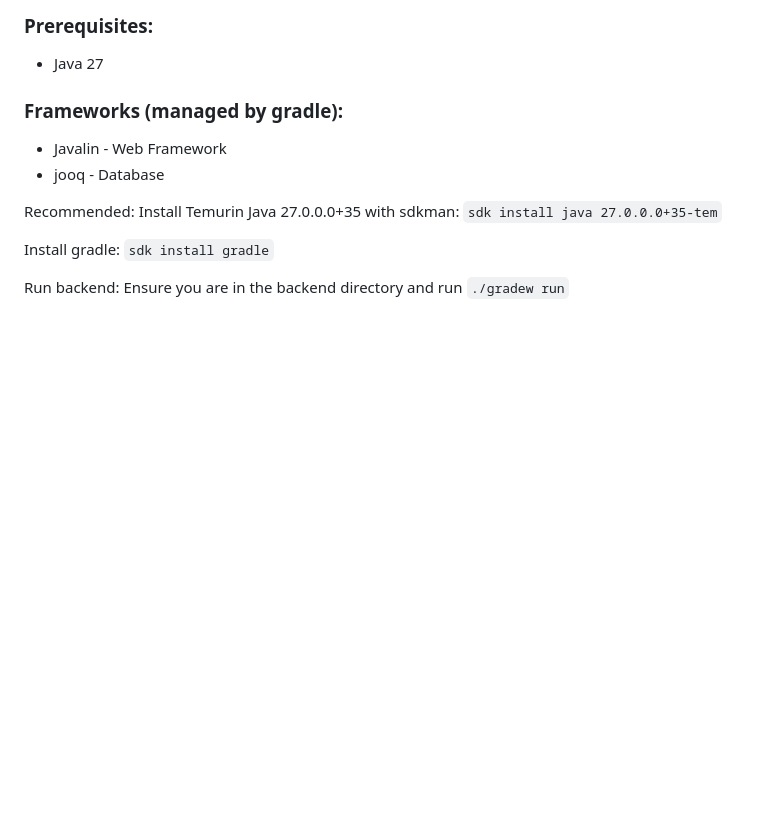
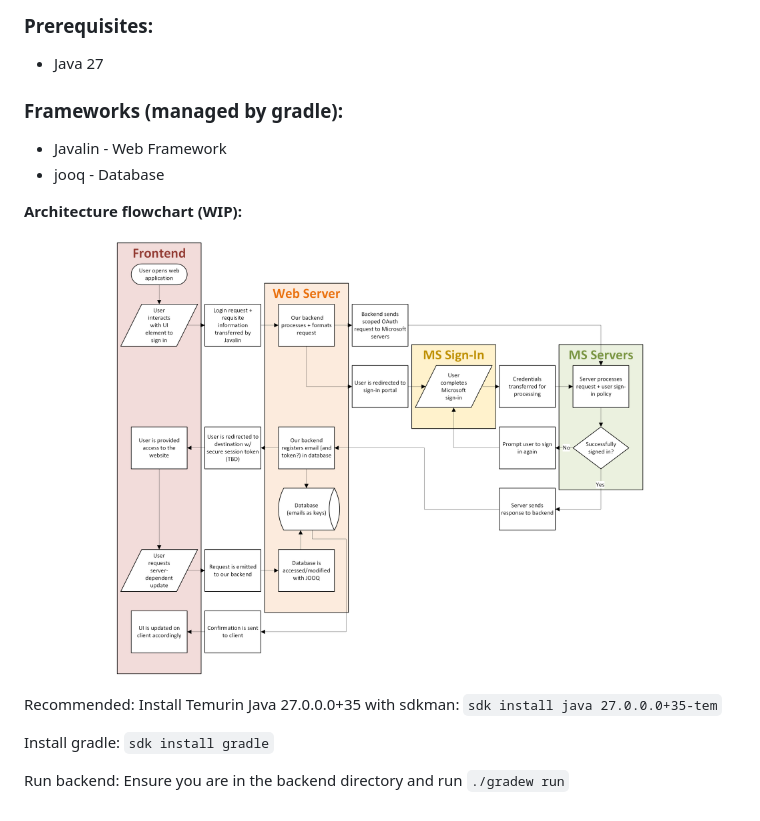
Before and after one commit to elegentair/GHGryphon, a Markdown page: README.md, the part around the change. Drawn GitHub-style; pictures changed too: assets/flowchart.png (added); blank space fills up the shorter version.

Commit message:
Added working architecture flowchart to readme

````diff
--- a/README.md
+++ b/README.md
@@ -8,6 +8,11 @@ A web application allowing L&amp;N students and staff to view, choose, and manag
   - Javalin - Web Framework
   - jooq - Database
 
+**Architecture flowchart (WIP):**
+<p align="center">
+  <img src="assets/flowchart.png" alt="Microsoft Visio flowchart summarizing the backend's architecture" width="75%" style="margin-left: auto; margin-right: auto">
+</p>
+
 Recommended: Install Temurin Java 27.0.0.0+35 with sdkman:
 ```sdk install java 27.0.0.0+35-tem```
 
````
